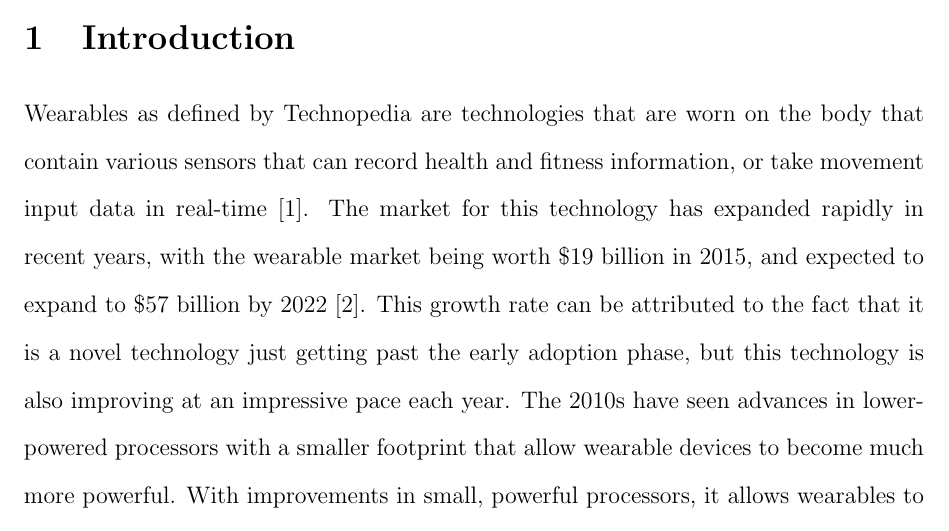
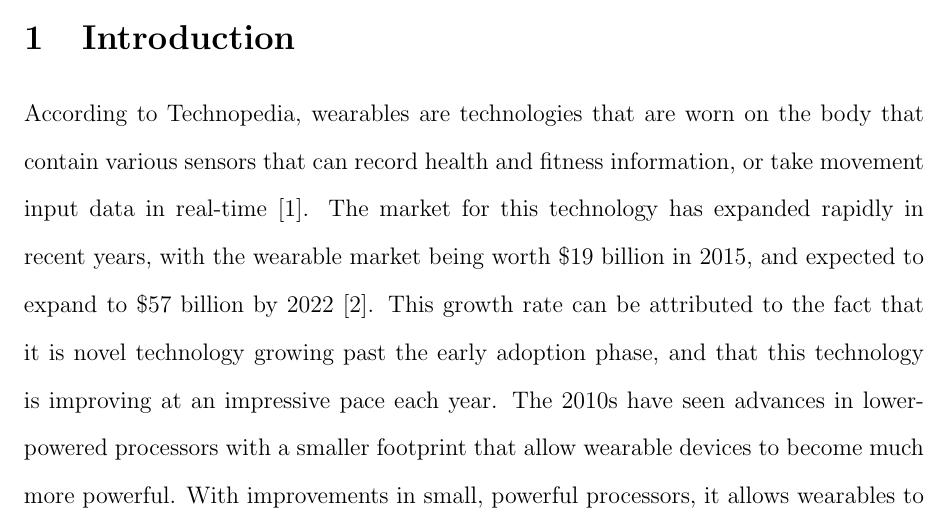
Before and after one commit to matthickey709/WearablesReport, a LaTeX document (FullReport.tex, which reads sections/intro.tex): part of page 4 of 24, cut so that both start at the same text. Compiled offline with pdfLaTeX.

Commit message:
fixing intro

```diff
--- a/sections/intro.tex
+++ b/sections/intro.tex
@@ -1,10 +1,10 @@
-Wearables as defined by Technopedia are technologies that are worn on
+According to Technopedia, wearables are technologies that are worn on
 the body that contain various sensors that can record health and fitness
 information, or take movement input data in real-time \cite{technopedia_defn}.
 The market for this technology has expanded rapidly in recent years, with the
 wearable market being worth \$19 billion in 2015, and expected to expand to \$57 billion
-by 2022 \cite{market_growth}. This growth rate can be attributed to the fact that it is a novel
-technology just getting past the early adoption phase, but this technology is also improving
+by 2022 \cite{market_growth}. This growth rate can be attributed to the fact that it is novel
+technology growing past the early adoption phase, and that this technology is improving
 at an impressive pace each year. The 2010s have seen advances in lower-powered processors with
 a smaller footprint that allow wearable devices to become much more powerful. With improvements in
 small, powerful processors, it allows wearables to have more functionality, and focus less on
```
